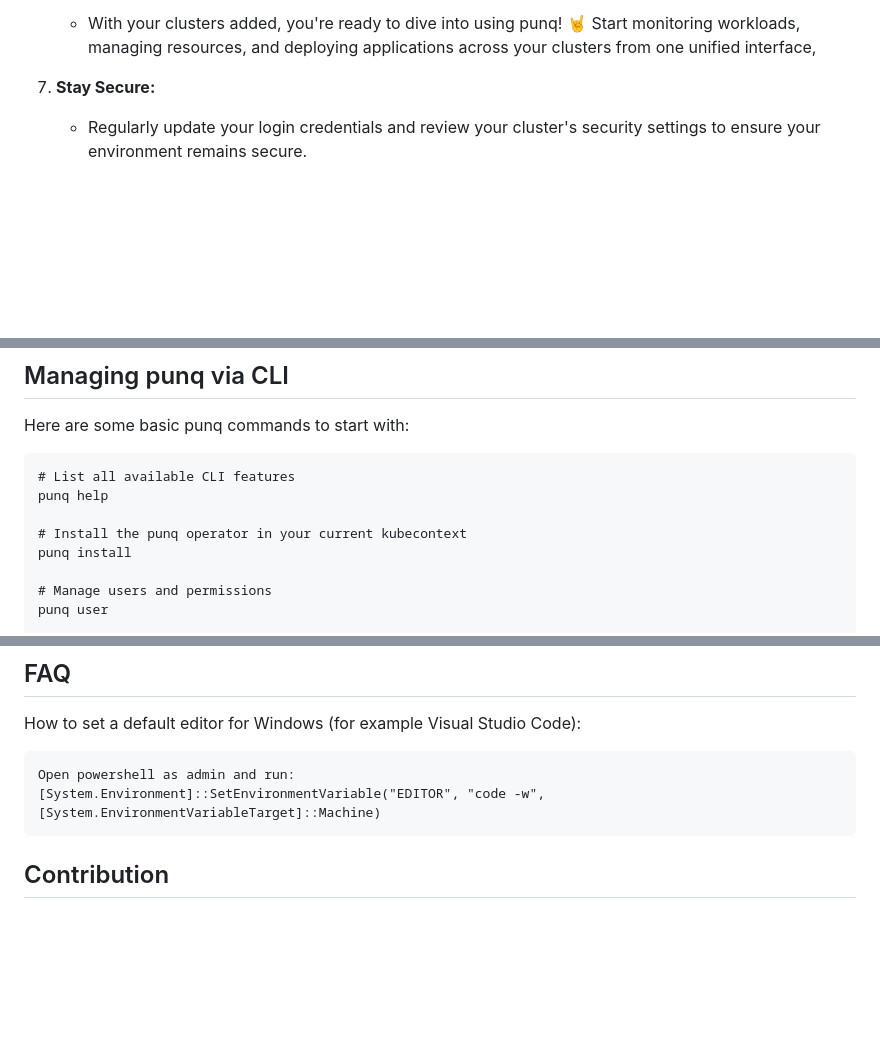
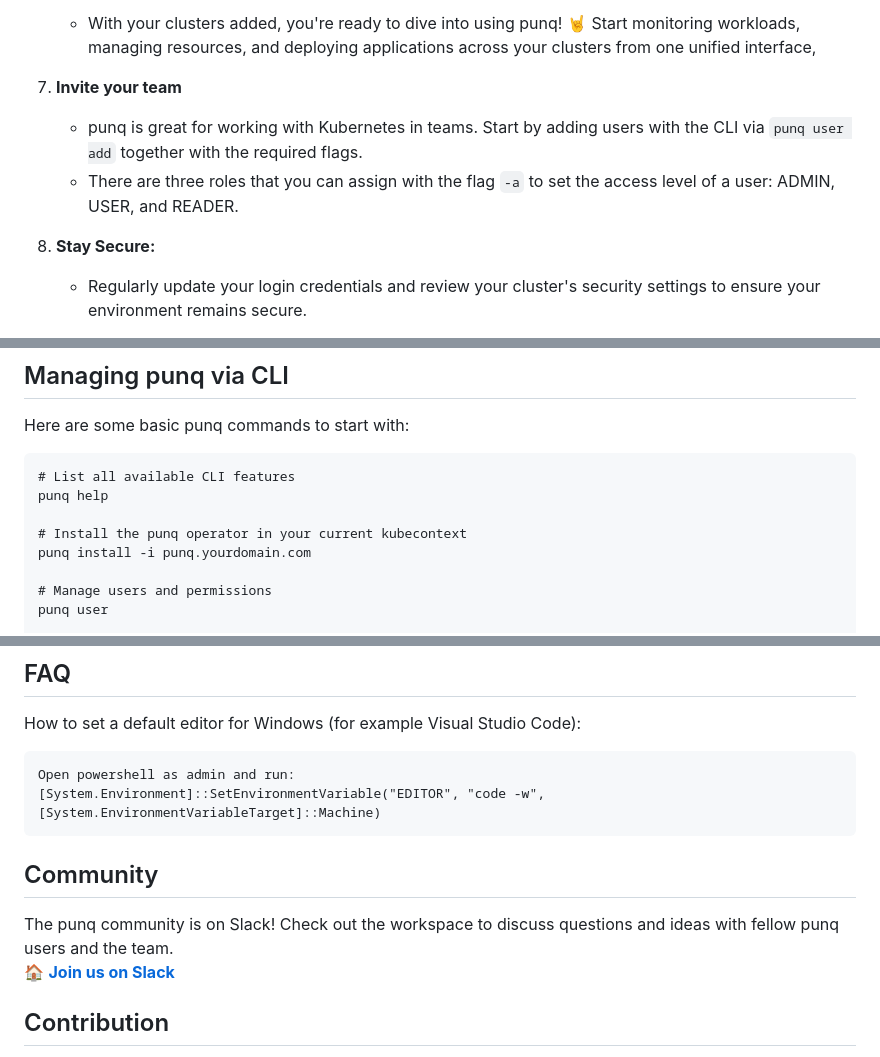
Before and after one commit to mogenius/punq, a Markdown page: README.md, 3 parts joined by grey strips. GitHub-like rendering; blank space fills up the shorter version.

Commit message:
[skip ci] Updated README.md with link to Slack workspace and access level infos

````diff
--- a/README.md
+++ b/README.md
@@ -100,7 +100,11 @@ And thereafter to finalize your punq setup, configure your domain, and getting s
 6. **Get Started:**
 	- With your clusters added, you're ready to dive into using punq! 🤘 Start monitoring workloads, managing resources, and deploying applications across your clusters from one unified interface,
 
-7. **Stay Secure:**
+7. **Invite your team**
+	- punq is great for working with Kubernetes in teams. Start by adding users with the CLI via `punq user add` together with the required flags.
+ 	- There are three roles that you can assign with the flag `-a` to set the access level of a user: ADMIN, USER, and READER.
+
+8. **Stay Secure:**
 	- Regularly update your login credentials and review your cluster's security settings to ensure your environment remains secure.
 
 Remember, the punq community and documentation are valuable resources if you encounter any issues or have further questions as you embark on this streamlined Kubernetes management experience.
@@ -114,7 +118,7 @@ Here are some basic punq commands to start with:
 punq help
 
 # Install the punq operator in your current kubecontext
-punq install
+punq install -i punq.yourdomain.com
 
 # Manage users and permissions
 punq user
@@ -150,6 +154,10 @@ How to set a default editor for Windows (for example Visual Studio Code):
 Open powershell as admin and run:
 [System.Environment]::SetEnvironmentVariable("EDITOR", "code -w", [System.EnvironmentVariableTarget]::Machine)
 ```
+
+## Community
+The punq community is on Slack! Check out the workspace to discuss questions and ideas with fellow punq users and the team.
+[🏠 **Join us on Slack**](https://join.slack.com/t/punqworkspace/shared_invite/zt-25d91bf4j-rh7sfzx9zkTyr_dyj9kSjQ)
 
 ## Contribution
 
````
